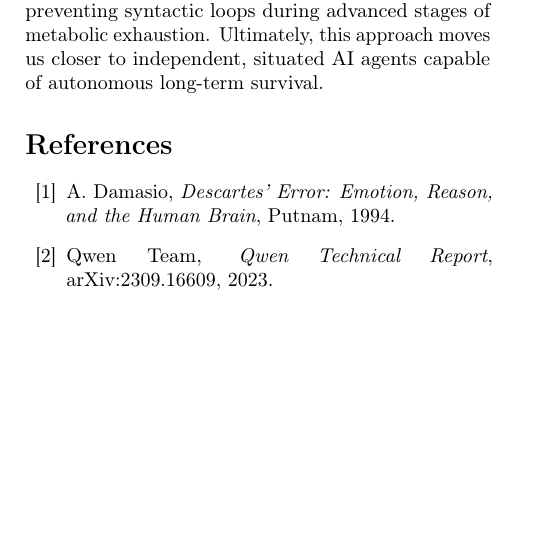
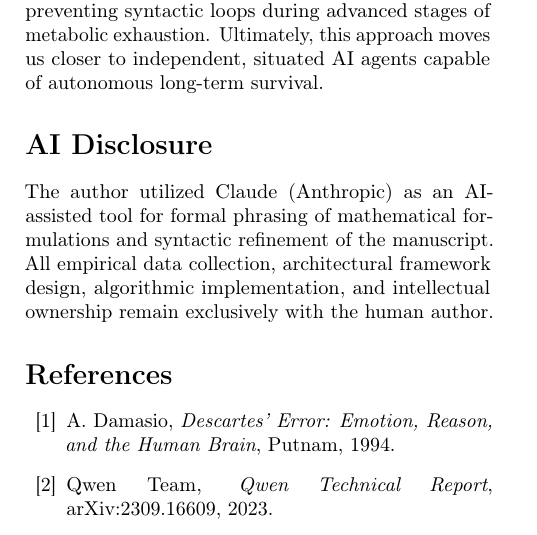
Before and after one commit to Omar-S-Nuri/affect-conditioned-decoding, a LaTeX paper (Paper/main.tex): part of page 3 of 3, cut so that both start at the same text, the shorter picture padded with empty space. Compiled offline with pdfLaTeX.

Commit message:
Update main.tex

```diff
--- a/Paper/main.tex
+++ b/Paper/main.tex
@@ -162,6 +162,13 @@ When subjected to acute stress modifiers ($DNG \rightarrow 1.0$) and tight infer
 Future iterations of this architecture will deploy the 7D-PAL framework onto quantized 8B and 70B parameter models to evaluate the scaling laws of somatic-cortical interaction. Furthermore, we plan to implement a dynamic Repetition Penalty Multiplier that scales inversely with the agent's energy state, actively preventing syntactic loops during advanced stages of metabolic exhaustion. Ultimately, this approach moves us closer to independent, situated AI agents capable of autonomous long-term survival.
 
 % =============================================
+%  AI DISCLOSURE (�� DIREKT VOR REFERENCES PLATZIEREN!)
+% =============================================
+\section*{AI Disclosure}
+The author utilized Claude (Anthropic) as an AI-assisted tool for formal phrasing of mathematical formulations and syntactic refinement of the manuscript. All empirical data collection, architectural framework design, algorithmic implementation, and intellectual ownership remain exclusively with the human author.
+
+
+% =============================================
 %  REFERENCES
 % =============================================
 \begin{thebibliography}{99}
```
